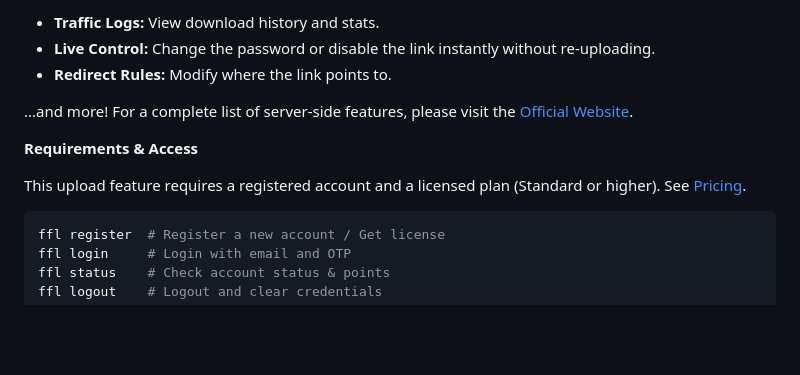
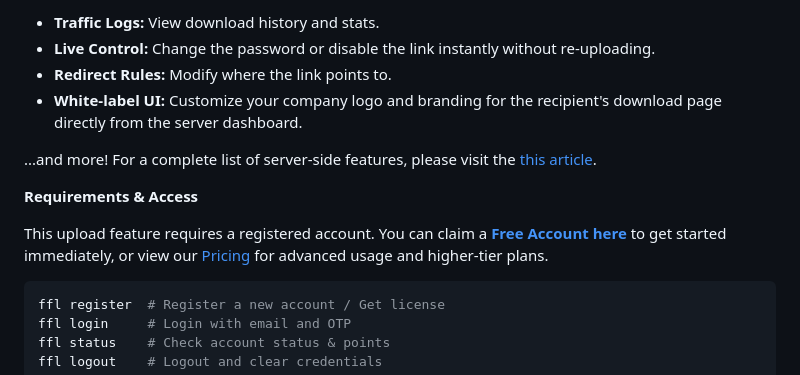
Before and after one commit to nuwainfo/ffl, a Markdown page: README.md, the part around one of its changes. GitHub-like rendering; blank space fills up the shorter version.

Commit message:
Free account

````diff
--- a/README.md
+++ b/README.md
@@ -720,12 +720,13 @@ Uploading to the server unlocks additional management features via a dedicated s
 * **Traffic Logs:** View download history and stats.
 * **Live Control:** Change the password or disable the link instantly without re-uploading.
 * **Redirect Rules:** Modify where the link points to.
+* **White-label UI:** Customize your company logo and branding for the recipient's download page directly from the server dashboard.
 
-...and more! For a complete list of server-side features, please visit the [Official Website](https://fastfilelink.com).
+...and more! For a complete list of server-side features, please visit the [this article](https://fastfilelink.com/static/blog/benefits_of_using_server_upload.html).
 
 **Requirements & Access**
 
-This upload feature requires a registered account and a licensed plan (Standard or higher). See [Pricing](https://fastfilelink.com/#pricing).
+This upload feature requires a registered account. You can claim a **[Free Account here](https://pixiu.nuwainfo.com/cart/product/18/add/?returnUrl=https%3A%2F%2Ffastfilelink.com)** to get started immediately, or view our [Pricing](https://fastfilelink.com/#pricing) for advanced usage and higher-tier plans.
 
 ```bash
 ffl register  # Register a new account / Get license
````
Also changed, not shown: other parts of README.md (+1 -1 lines).
